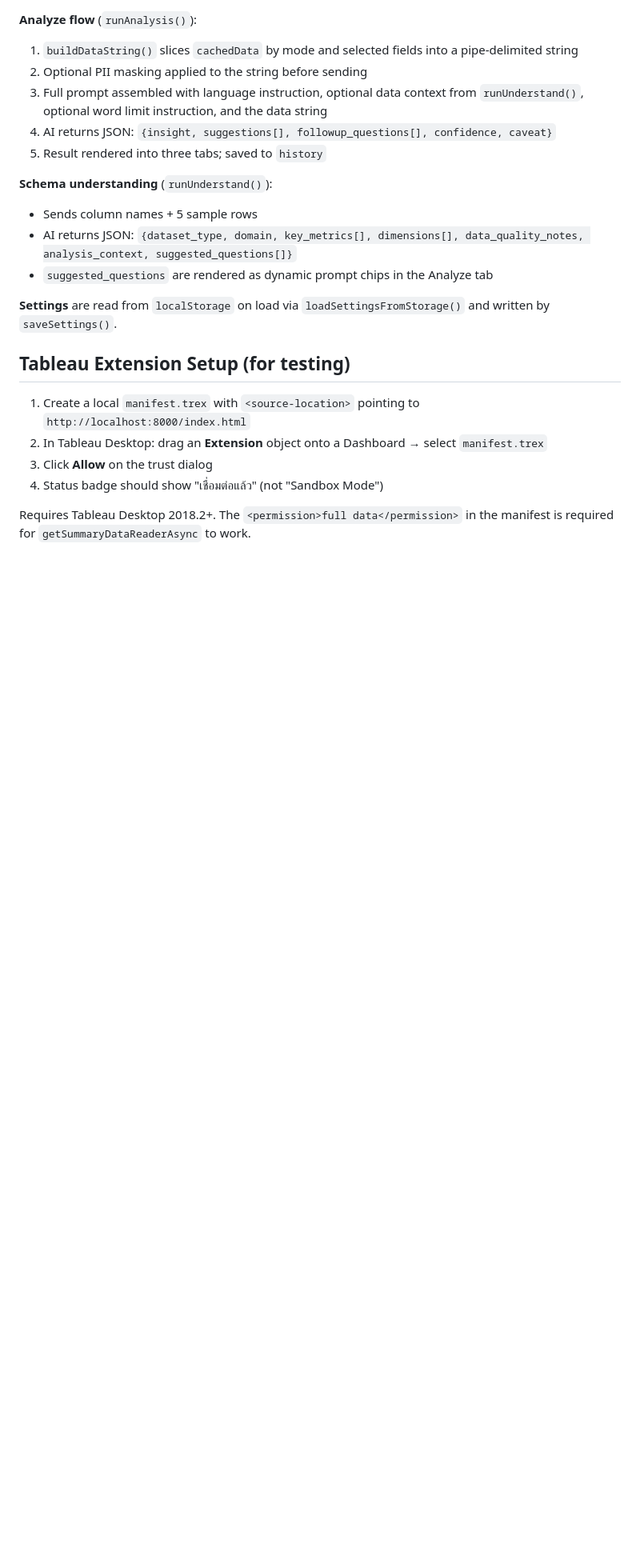
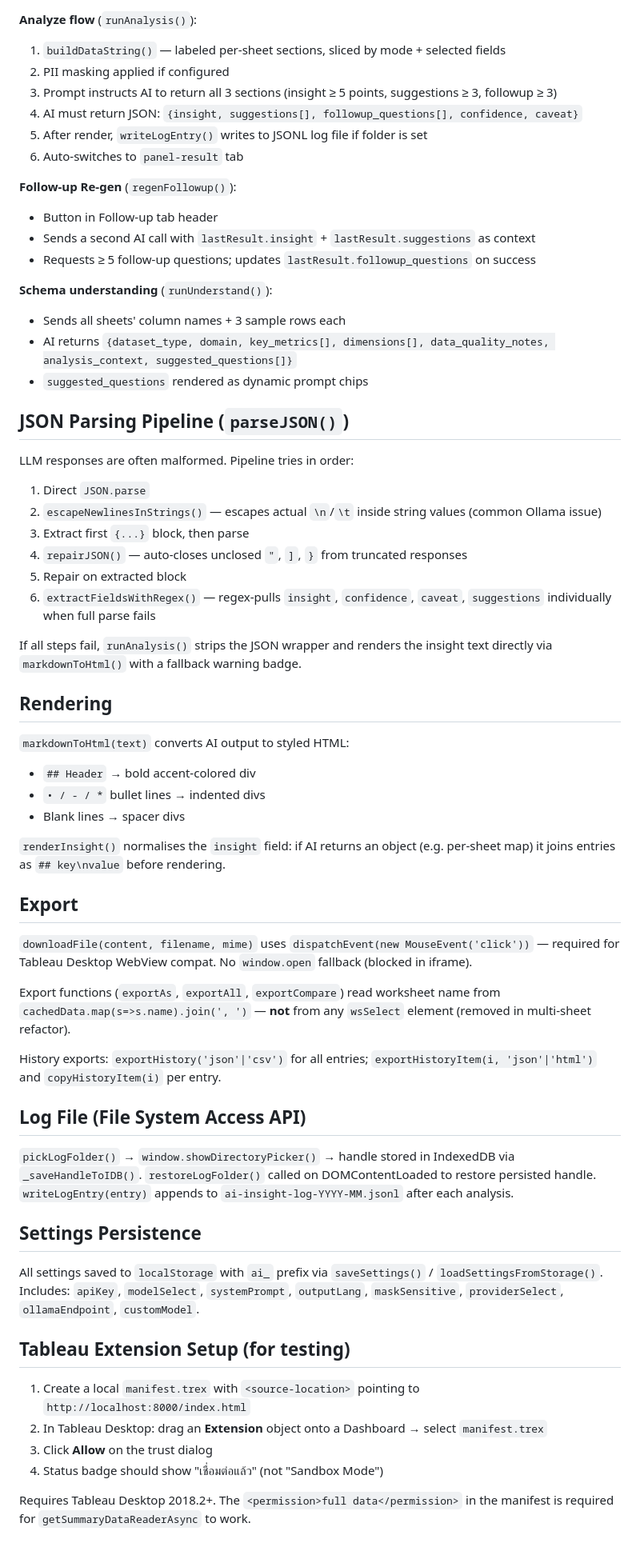
Before and after one commit to Burinboo256/tableau_ai_insight_extension, a Markdown page: CLAUDE.md, the part around one of its changes. Shown at 80% size. Rendered like a GitHub page; blank space fills up the shorter version.

Commit message:
Update CLAUDE.md to reflect multi-sheet refactor and today's changes
Co-Authored-By: Claude Sonnet 4.6 <noreply@anthropic.com>

```diff
--- a/CLAUDE.md
+++ b/CLAUDE.md
@@ -65,17 +76,60 @@ All AI requests go through `callAI(apiKey, model, systemPrompt, userPrompt, maxT
 
 **Analyze flow** (`runAnalysis()`):
-1. `buildDataString()` slices `cachedData` by mode and selected fields into a pipe-delimited string
-2. Optional PII masking applied to the string before sending
-3. Full prompt assembled with language instruction, optional data context from `runUnderstand()`, optional word limit instruction, and the data string
-4. AI returns JSON: `{insight, suggestions[], followup_questions[], confidence, caveat}`
-5. Result rendered into three tabs; saved to `history`
+1. `buildDataString()` — labeled per-sheet sections, sliced by mode + selected fields
+2. PII masking applied if configured
+3. Prompt instructs AI to return all 3 sections (insight ≥ 5 points, suggestions ≥ 3, followup ≥ 3)
+4. AI must return JSON: `{insight, suggestions[], followup_questions[], confidence, caveat}`
+5. After render, `writeLogEntry()` writes to JSONL log file if folder is set
+6. Auto-switches to `panel-result` tab
+
+**Follow-up Re-gen** (`regenFollowup()`):
+- Button in Follow-up tab header
+- Sends a second AI call with `lastResult.insight` + `lastResult.suggestions` as context
+- Requests ≥ 5 follow-up questions; updates `lastResult.followup_questions` on success
 
 **Schema understanding** (`runUnderstand()`):
-- Sends column names + 5 sample rows
-- AI returns JSON: `{dataset_type, domain, key_metrics[], dimensions[], data_quality_notes, analysis_context, suggested_questions[]}`
-- `suggested_questions` are rendered as dynamic prompt chips in the Analyze tab
+- Sends all sheets' column names + 3 sample rows each
+- AI returns `{dataset_type, domain, key_metrics[], dimensions[], data_quality_notes, analysis_context, suggested_questions[]}`
+- `suggested_questions` rendered as dynamic prompt chips
 
-**Settings** are read from `localStorage` on load via `loadSettingsFromStorage()` and written by `saveSettings()`.
+## JSON Parsing Pipeline (`parseJSON()`)
+
+LLM responses are often malformed. Pipeline tries in order:
+1. Direct `JSON.parse`
+2. `escapeNewlinesInStrings()` — escapes actual `\n`/`\t` inside string values (common Ollama issue)
+3. Extract first `{...}` block, then parse
+4. `repairJSON()` — auto-closes unclosed `"`, `]`, `}` from truncated responses
+5. Repair on extracted block
+6. `extractFieldsWithRegex()` — regex-pulls `insight`, `confidence`, `caveat`, `suggestions` individually when full parse fails
+
+If all steps fail, `runAnalysis()` strips the JSON wrapper and renders the insight text directly via `markdownToHtml()` with a fallback warning badge.
+
+## Rendering
+
+`markdownToHtml(text)` converts AI output to styled HTML:
+- `## Header` → bold accent-colored div
+- `• / - / *` bullet lines → indented divs
+- Blank lines → spacer divs
+
+`renderInsight()` normalises the `insight` field: if AI returns an object (e.g. per-sheet map) it joins entries as `## key\nvalue` before rendering.
+
+## Export
+
+`downloadFile(content, filename, mime)` uses `dispatchEvent(new MouseEvent('click'))` — required for Tableau Desktop WebView compat. No `window.open` fallback (blocked in iframe).
+
+Export functions (`exportAs`, `exportAll`, `exportCompare`) read worksheet name from `cachedData.map(s=>s.name).join(', ')` — **not** from any `wsSelect` element (removed in multi-sheet refactor).
+
+History exports: `exportHistory('json'|'csv')` for all entries; `exportHistoryItem(i, 'json'|'html')` and `copyHistoryItem(i)` per entry.
+
+## Log File (File System Access API)
+
+`pickLogFolder()` → `window.showDirectoryPicker()` → handle stored in IndexedDB via `_saveHandleToIDB()`.
+`restoreLogFolder()` called on DOMContentLoaded to restore persisted handle.
+`writeLogEntry(entry)` appends to `ai-insight-log-YYYY-MM.jsonl` after each analysis.
+
+## Settings Persistence
+
+All settings saved to `localStorage` with `ai_` prefix via `saveSettings()` / `loadSettingsFromStorage()`. Includes: `apiKey`, `modelSelect`, `systemPrompt`, `outputLang`, `maskSensitive`, `providerSelect`, `ollamaEndpoint`, `customModel`.
 
 ## Tableau Extension Setup (for testing)
 
```
Also changed, not shown: other parts of CLAUDE.md (+26 -15 lines).
